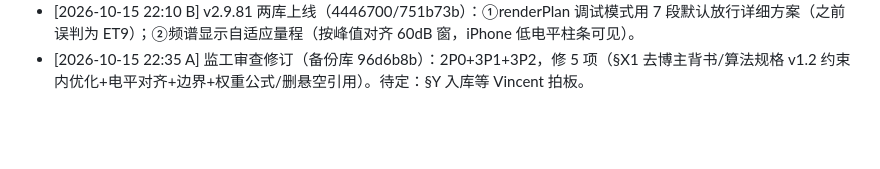
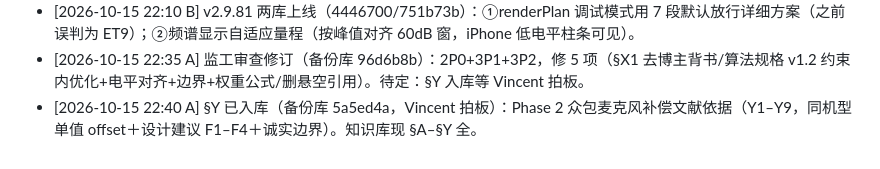
Before and after one commit to lyxsam520-star/cartune, a Markdown page: PROJECT_STATUS.md, the part around the change. Rendered like a GitHub page; blank space fills up the shorter version.

Commit message:
PROJECT_STATUS.md：§Y 入库更新

```diff
--- a/PROJECT_STATUS.md
+++ b/PROJECT_STATUS.md
@@ -57,3 +57,4 @@ cut-only；绝不推荐换喇叭/功放；用户数据不出境；年款严格
 - [2026-10-15 22:00 B] v2.9.80 两库上线（0d22896/5c3f080）：修报告页三 bug——①规则引擎 ruleChannel 从未做电平对齐（方案随音量旋钮漂移，核心 bug）；②drawReportChart 误传数字数组给 simulate 得 NaN，三条曲线全灭；③表格偏差列未归一化（-87dB 无意义）。
 - [2026-10-15 22:10 B] v2.9.81 两库上线（4446700/751b73b）：①renderPlan 调试模式用 7 段默认放行详细方案（之前误判为 ET9）；②频谱显示自适应量程（按峰值对齐 60dB 窗，iPhone 低电平柱条可见）。
 - [2026-10-15 22:35 A] 监工审查修订（备份库 96d6b8b）：2P0+3P1+3P2，修 5 项（§X1 去博主背书/算法规格 v1.2 约束内优化+电平对齐+边界+权重公式/删悬空引用）。待定：§Y 入库等 Vincent 拍板。
+- [2026-10-15 22:40 A] §Y 已入库（备份库 5a5ed4a，Vincent 拍板）：Phase 2 众包麦克风补偿文献依据（Y1–Y9，同机型单值 offset＋设计建议 F1–F4＋诚实边界）。知识库现 §A–§Y 全。
```
